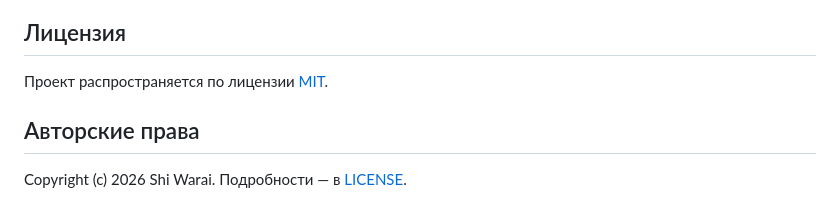
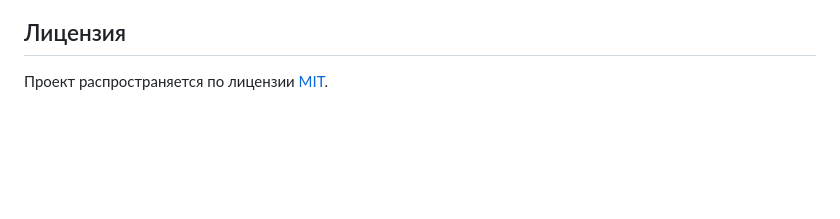
Before and after one commit to ShiWarai/system-one-rknn, a Markdown page: README.md, the part around the change. GitHub-like rendering; blank space fills up the shorter version.

Commit message:
Docs: убрал лишнюю строку про авторские права
Removed copyright section from README.

```diff
--- a/README.md
+++ b/README.md
@@ -106,7 +106,3 @@ docker compose -f docker-compose.dev.yml run --rm -T dev ./scripts/ci-test.sh
 ## Лицензия
 
 Проект распространяется по лицензии [MIT](https://opensource.org/licenses/MIT).
-
-## Авторские права
-
-Copyright (c) 2026 Shi Warai. Подробности — в [LICENSE](LICENSE).
```
